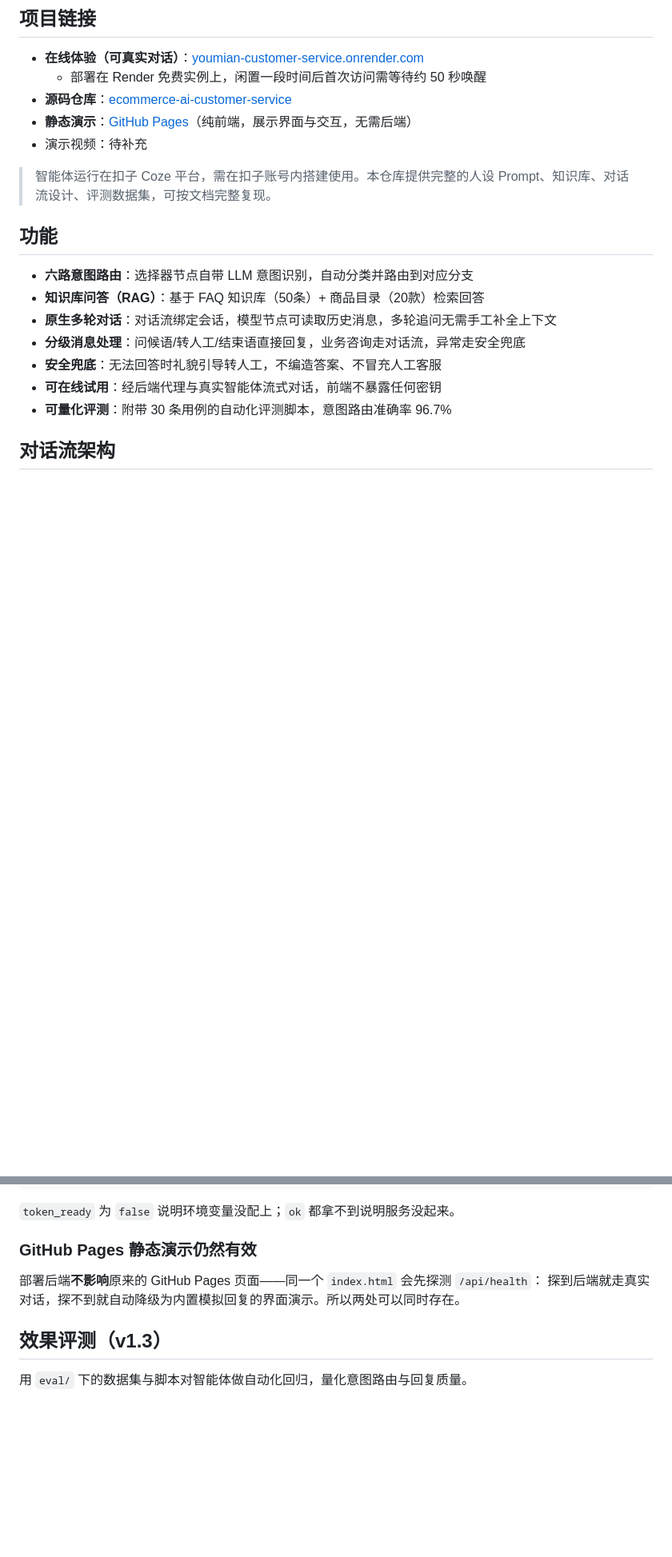
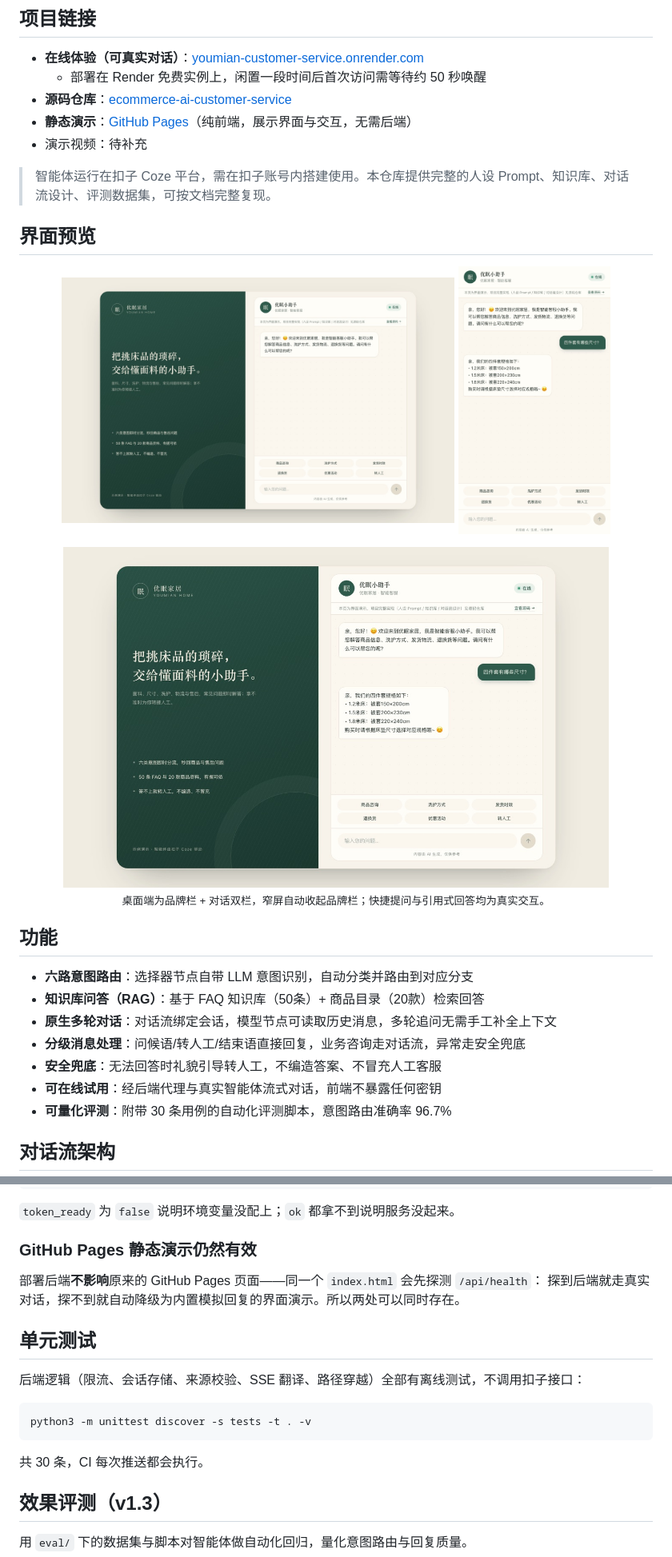
Before and after one commit to sochikurimareki68-gif/ecommerce-ai-customer-service, a Markdown page: README.md, 2 parts joined by grey strips. Shown at 80% size. GitHub-like rendering; pictures changed too: docs/images/ui-chat.jpg (added), docs/images/ui-home.jpg (added), docs/images/ui-mobile.jpg (added); blank space fills up the shorter version.

Commit message:
feat: 补齐 README 展示与后端单测（v1.5 / v1.6）
- README 新增界面预览截图、单元测试章节与迭代记录
- index.html 补 favicon、description 与分享摘要
- 统一「25 组设计 + 5 条补充 = 30 条执行」的用例口径
- 新增 tests/test_server.py（30 条）并接入 CI；修正会话上限的瞬时越界

````diff
--- a/README.md
+++ b/README.md
@@ -11,6 +11,19 @@
 - 演示视频：待补充
 
 > 智能体运行在扣子 Coze 平台，需在扣子账号内搭建使用。本仓库提供完整的人设 Prompt、知识库、对话流设计、评测数据集，可按文档完整复现。
+
+## 界面预览
+
+<p align="center">
+  <img src="docs/images/ui-home.jpg" width="62%" alt="桌面端：品牌介绍 + 客服对话双栏">
+  <img src="docs/images/ui-mobile.jpg" width="24%" alt="移动端：全屏对话">
+</p>
+
+<p align="center">
+  <img src="docs/images/ui-chat.jpg" width="86%" alt="真实对话效果：意图路由与尺寸推荐">
+  <br>
+  <sub>桌面端为品牌栏 + 对话双栏，窄屏自动收起品牌栏；快捷提问与引用式回答均为真实交互。</sub>
+</p>
 
 ## 功能
 
@@ -184,6 +200,16 @@ GitHub Pages 只能托管静态文件，跑不了后端，所以**真实对话
 部署后端**不影响**原来的 GitHub Pages 页面——同一个 `index.html` 会先探测 `/api/health`：
 探到后端就走真实对话，探不到就自动降级为内置模拟回复的界面演示。所以两处可以同时存在。
 
+## 单元测试
+
+后端逻辑（限流、会话存储、来源校验、SSE 翻译、路径穿越）全部有离线测试，不调用扣子接口：
+
+```bash
+python3 -m unittest discover -s tests -t . -v
+```
+
+共 30 条，CI 每次推送都会执行。
+
 ## 效果评测（v1.3）
 
 用 `eval/` 下的数据集与脚本对智能体做自动化回归，量化意图路由与回复质量。
````
Also changed, not shown: other parts of README.md (+8 -3 lines), docs/test-cases.md (+3 -1 lines), 5 other files.
